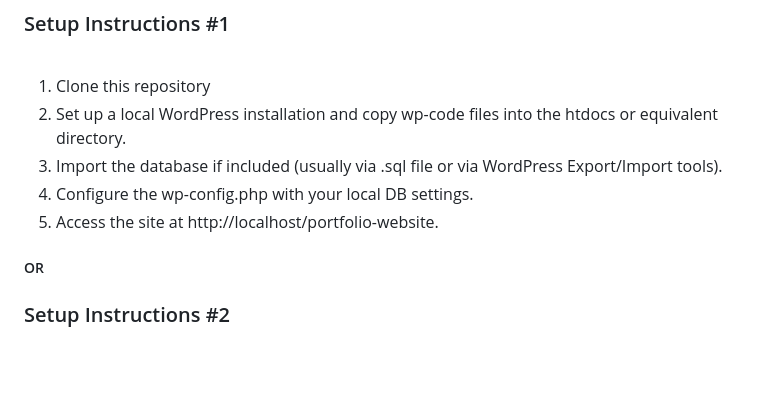
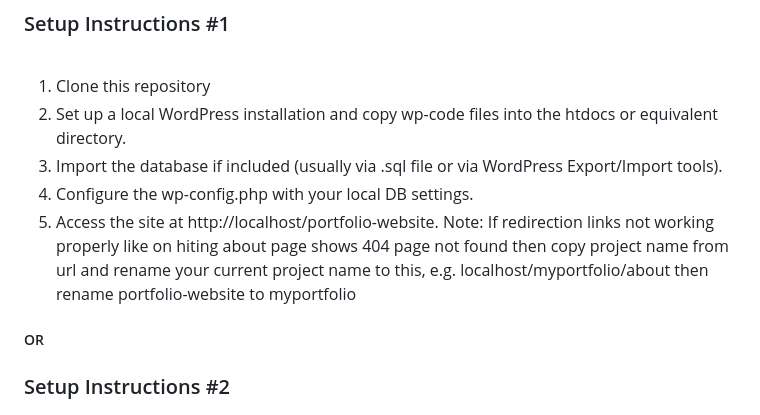
Before and after one commit to gaurav110601/wp-portfolio-flo-template, a Markdown page: README.md, the part around the change. GitHub-like rendering; blank space fills up the shorter version.

```diff
--- a/README.md
+++ b/README.md
@@ -47,6 +47,7 @@ This is my Personal Portfolio Website built using WordPress and the Arrival Me t
 3. Import the database if included (usually via .sql file or via WordPress Export/Import tools).
 4. Configure the wp-config.php with your local DB settings.
 5. Access the site at http://localhost/portfolio-website.
+Note: If redirection links not working properly like on hiting about page shows 404 page not found then copy project name from url and rename your current project name to this, e.g. localhost/myportfolio/about then rename portfolio-website to myportfolio
 
 ##### OR
 
```
